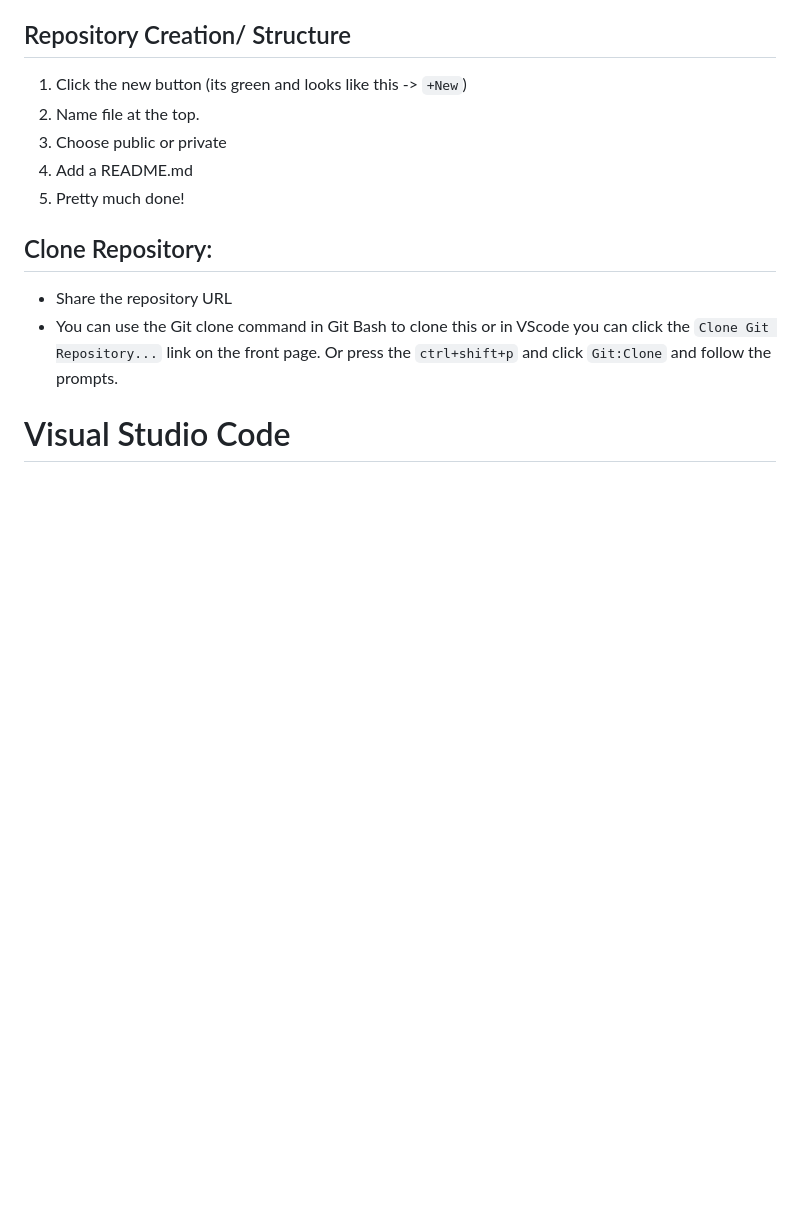
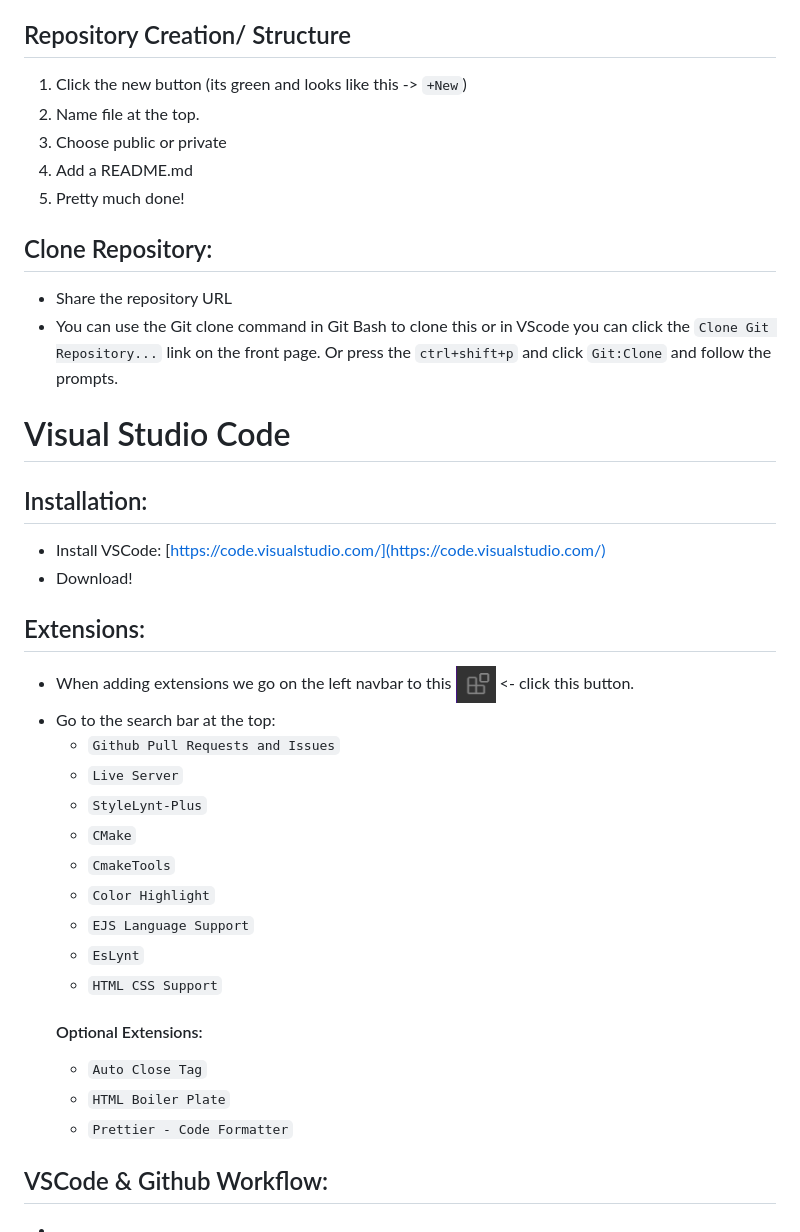
Before and after one commit to MSUACM/MSUACM.github.io, a Markdown page: GettingStarted/README.MD, the part around the change. Drawn GitHub-style; pictures changed too: images/extensions.png (added); blank space fills up the shorter version.

Commit message:
updating GettingStarted readme

```diff
--- a/GettingStarted/README.MD
+++ b/GettingStarted/README.MD
@@ -42,3 +42,26 @@
 - You can use the Git clone command in Git Bash to clone this or in VScode you can click the `Clone Git Repository...` link on the front page. Or press the `ctrl+shift+p` and click `Git:Clone` and follow the prompts.
 
 # Visual Studio Code
+
+## Installation:
+- Install VSCode: [https://code.visualstudio.com/](https://code.visualstudio.com/)
+- Download!
+## Extensions:
+- When adding extensions we go on the left navbar to this <img src="/images/extensions.png" height="40" width="40"></img> <- click this button.
+- Go to the search bar at the top:
+    - `Github Pull Requests and Issues`
+    - `Live Server`
+    - `StyleLynt-Plus`
+    - `CMake`
+    - `CmakeTools`
+    - `Color Highlight`
+    - `EJS Language Support`
+    - `EsLynt`
+    - `HTML CSS Support`
+    #### Optional Extensions:
+    - `Auto Close Tag`
+    - `HTML Boiler Plate`
+    - `Prettier - Code Formatter`
+
+## VSCode & Github Workflow:
+-
```
